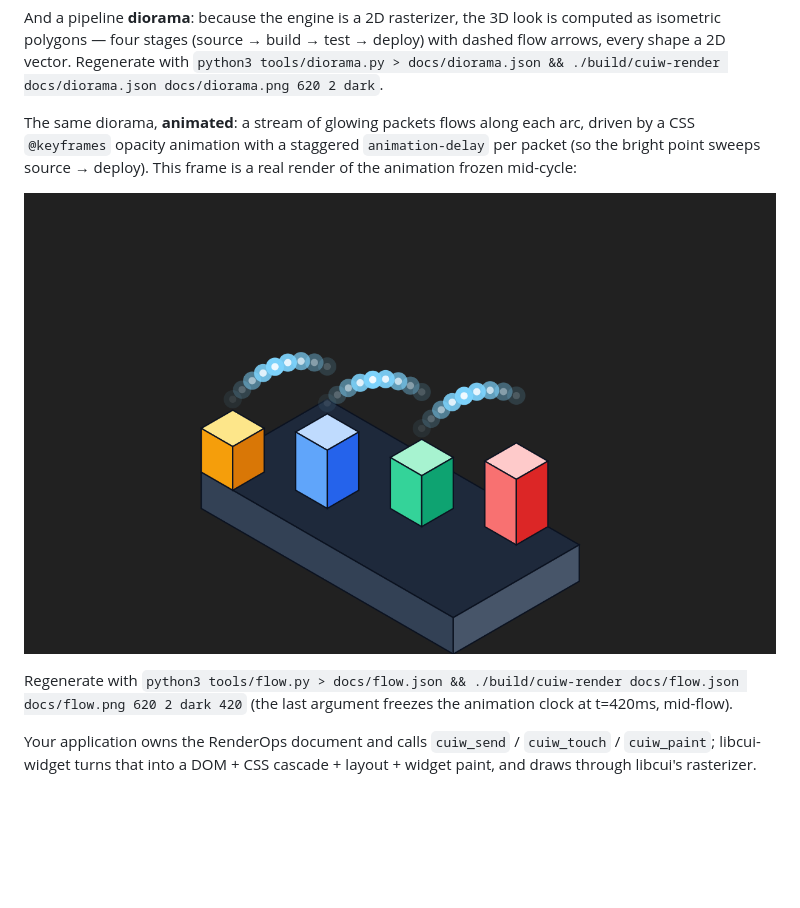
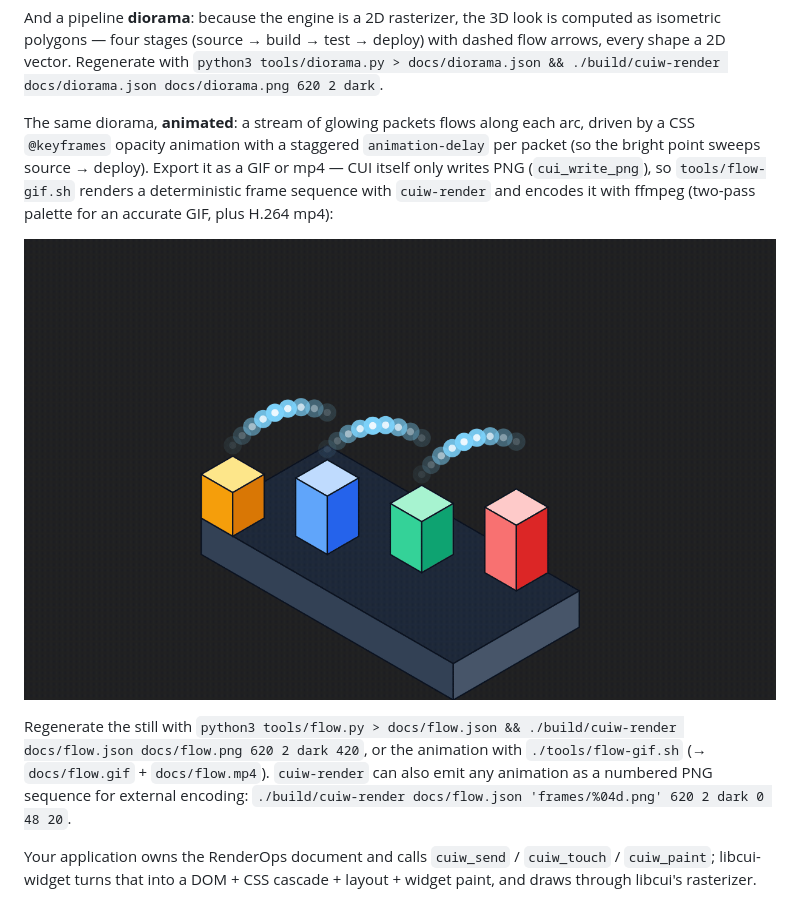
Before and after one commit to thiensubs/cui-widget, a Markdown page: README.md, the part around the change. GitHub-like rendering; pictures changed too: docs/flow.gif (added); blank space fills up the shorter version.

```diff
--- a/README.md
+++ b/README.md
@@ -25,13 +25,18 @@ with dashed flow arrows, every shape a 2D vector. Regenerate with
 
 The same diorama, **animated**: a stream of glowing packets flows along each arc,
 driven by a CSS `@keyframes` opacity animation with a staggered `animation-delay`
-per packet (so the bright point sweeps source → deploy). This frame is a real
-render of the animation frozen mid-cycle:
+per packet (so the bright point sweeps source → deploy). Export it as a GIF or
+mp4 — CUI itself only writes PNG (`cui_write_png`), so `tools/flow-gif.sh` renders
+a deterministic frame sequence with `cuiw-render` and encodes it with ffmpeg
+(two-pass palette for an accurate GIF, plus H.264 mp4):
 
-![An isometric pipeline diorama whose packet stream is animated with @keyframes](docs/flow.png)
+![An isometric pipeline diorama whose packet stream is animated with @keyframes](docs/flow.gif)
 
-Regenerate with `python3 tools/flow.py > docs/flow.json && ./build/cuiw-render docs/flow.json docs/flow.png 620 2 dark 420`
-(the last argument freezes the animation clock at t=420ms, mid-flow).
+Regenerate the still with
+`python3 tools/flow.py > docs/flow.json && ./build/cuiw-render docs/flow.json docs/flow.png 620 2 dark 420`,
+or the animation with `./tools/flow-gif.sh` (→ `docs/flow.gif` + `docs/flow.mp4`).
+`cuiw-render` can also emit any animation as a numbered PNG sequence for external
+encoding: `./build/cuiw-render docs/flow.json 'frames/%04d.png' 620 2 dark 0 48 20`.
 
 Your application owns the RenderOps document and calls `cuiw_send` / `cuiw_touch` /
 `cuiw_paint`; libcui-widget turns that into a DOM + CSS cascade + layout + widget
```
Also changed, not shown: 3 other files.
